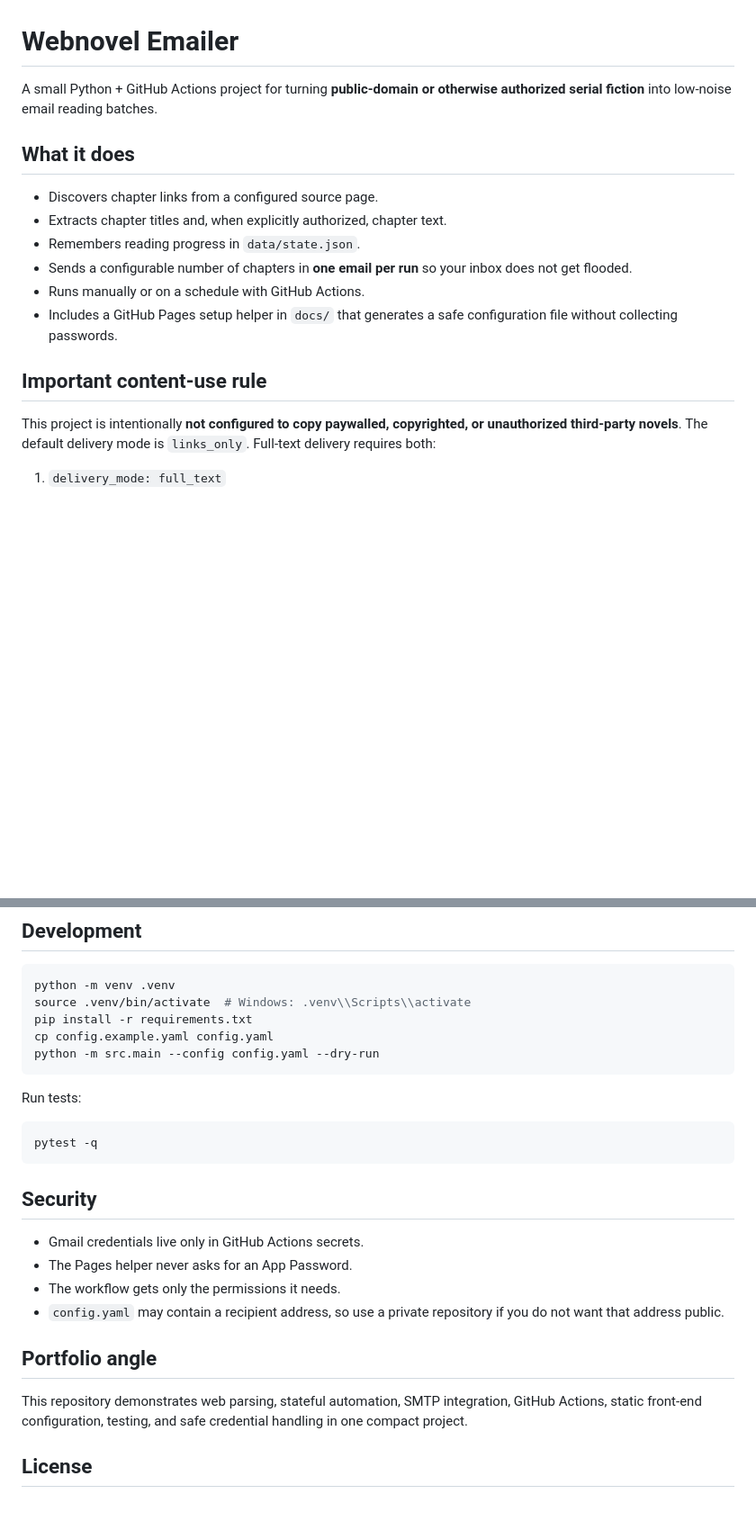
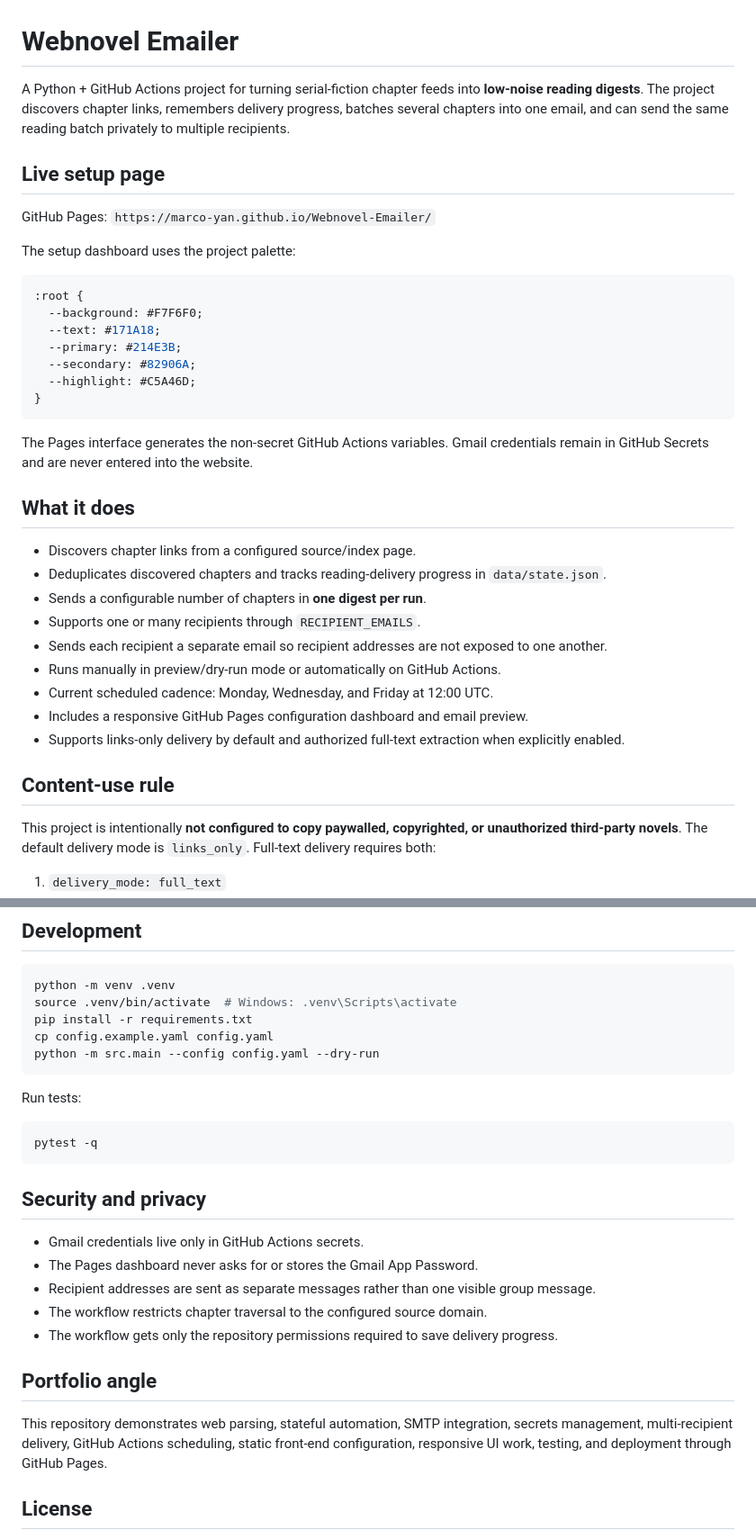
Before and after one commit to marco-yan/Webnovel-Emailer, a Markdown page: README.md, 2 parts joined by grey strips. Shown at 90% size. GitHub-like rendering; blank space fills up the shorter version.

````diff
--- a/README.md
+++ b/README.md
@@ -1,17 +1,38 @@
 # Webnovel Emailer
 
-A small Python + GitHub Actions project for turning **public-domain or otherwise authorized serial fiction** into low-noise email reading batches.
+A Python + GitHub Actions project for turning serial-fiction chapter feeds into **low-noise reading digests**. The project discovers chapter links, remembers delivery progress, batches several chapters into one email, and can send the same reading batch privately to multiple recipients.
+
+## Live setup page
+
+GitHub Pages: `https://marco-yan.github.io/Webnovel-Emailer/`
+
+The setup dashboard uses the project palette:
+
+```css
+:root {
+  --background: #F7F6F0;
+  --text: #171A18;
+  --primary: #214E3B;
+  --secondary: #82906A;
+  --highlight: #C5A46D;
+}
+```
+
+The Pages interface generates the non-secret GitHub Actions variables. Gmail credentials remain in GitHub Secrets and are never entered into the website.
 
 ## What it does
 
-- Discovers chapter links from a configured source page.
-- Extracts chapter titles and, when explicitly authorized, chapter text.
-- Remembers reading progress in `data/state.json`.
-- Sends a configurable number of chapters in **one email per run** so your inbox does not get flooded.
-- Runs manually or on a schedule with GitHub Actions.
-- Includes a GitHub Pages setup helper in `docs/` that generates a safe configuration file without collecting passwords.
+- Discovers chapter links from a configured source/index page.
+- Deduplicates discovered chapters and tracks reading-delivery progress in `data/state.json`.
+- Sends a configurable number of chapters in **one digest per run**.
+- Supports one or many recipients through `RECIPIENT_EMAILS`.
+- Sends each recipient a separate email so recipient addresses are not exposed to one another.
+- Runs manually in preview/dry-run mode or automatically on GitHub Actions.
+- Current scheduled cadence: Monday, Wednesday, and Friday at 12:00 UTC.
+- Includes a responsive GitHub Pages configuration dashboard and email preview.
+- Supports links-only delivery by default and authorized full-text extraction when explicitly enabled.
 
-## Important content-use rule
+## Content-use rule
 
 This project is intentionally **not configured to copy paywalled, copyrighted, or unauthorized third-party novels**. The default delivery mode is `links_only`. Full-text delivery requires both:
 
@@ -94,7 +143,7 @@ requirements.txt
 
 ```bash
 python -m venv .venv
-source .venv/bin/activate  # Windows: .venv\\Scripts\\activate
+source .venv/bin/activate  # Windows: .venv\Scripts\activate
 pip install -r requirements.txt
 cp config.example.yaml config.yaml
 python -m src.main --config config.yaml --dry-run
@@ -106,16 +155,17 @@ Run tests:
 pytest -q
 ```
 
-## Security
+## Security and privacy
 
 - Gmail credentials live only in GitHub Actions secrets.
-- The Pages helper never asks for an App Password.
-- The workflow gets only the permissions it needs.
-- `config.yaml` may contain a recipient address, so use a private repository if you do not want that address public.
+- The Pages dashboard never asks for or stores the Gmail App Password.
+- Recipient addresses are sent as separate messages rather than one visible group message.
+- The workflow restricts chapter traversal to the configured source domain.
+- The workflow gets only the repository permissions required to save delivery progress.
 
 ## Portfolio angle
 
-This repository demonstrates web parsing, stateful automation, SMTP integration, GitHub Actions, static front-end configuration, testing, and safe credential handling in one compact project.
+This repository demonstrates web parsing, stateful automation, SMTP integration, secrets management, multi-recipient delivery, GitHub Actions scheduling, static front-end configuration, responsive UI work, testing, and deployment through GitHub Pages.
 
 ## License
 
````
Also changed, not shown: other parts of README.md (+48 -20 lines).
